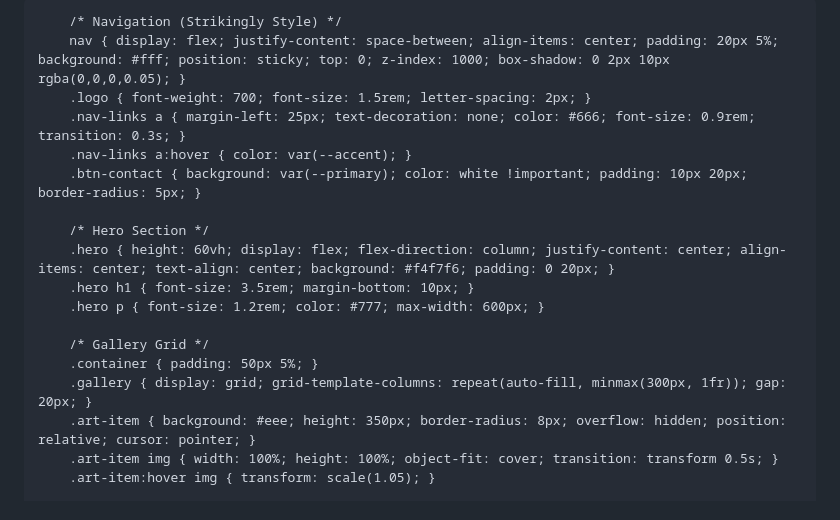
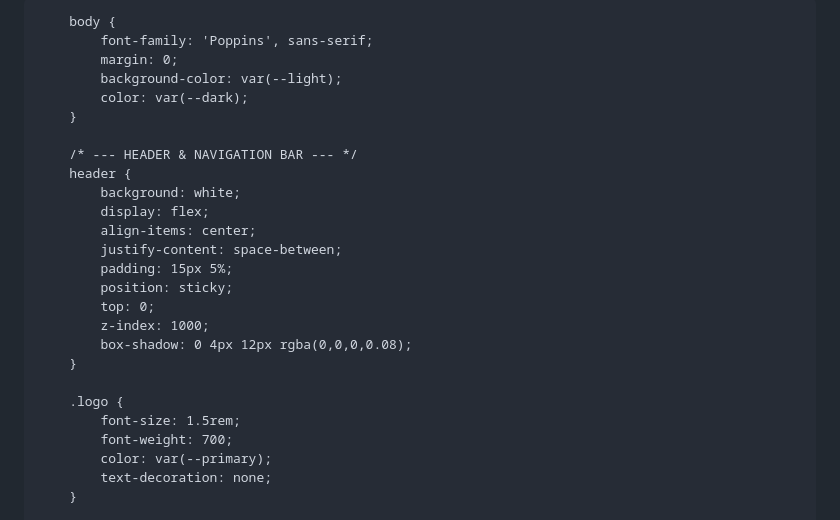
Before and after one commit to frezereshetu826-art/frezereshetu826-art.github.io, a Markdown page: README.md, the part around one of its changes. GitHub-like rendering.

```diff
--- a/README.md
+++ b/README.md
@@ -3,29 +3,40 @@
 <head>
     <meta charset="UTF-8">
     <meta name="viewport" content="width=device-width, initial-scale=1.0">
-    <title>Frezer Eshetu | Professional Artist</title>
-    <!-- Modern Fonts -->
-    <link href="https://fonts.googleapis.com/css2?family=Inter:wght@300;400;700&display=swap" rel="stylesheet">
+    <title>Gemini Design - Portfolio</title>
+    <link href="https://fonts.googleapis.com/css2?family=Poppins:wght@300;400;600&display=swap" rel="stylesheet">
     <style>
-        :root { --primary: #2c3e50; --accent: #3498db; --bg: #ffffff; }
-        body { font-family: 'Inter', sans-serif; margin: 0; color: #333; line-height: 1.6; }
+        :root {
+            --primary: #2563eb;
+            --dark: #0f172a;
+            --light: #f8fafc;
+            --accent: #3b82f6;
+        }
 
-        /* Navigation (Strikingly Style) */
-        nav { display: flex; justify-content: space-between; align-items: center; padding: 20px 5%; background: #fff; position: sticky; top: 0; z-index: 1000; box-shadow: 0 2px 10px rgba(0,0,0,0.05); }
-        .logo { font-weight: 700; font-size: 1.5rem; letter-spacing: 2px; }
-        .nav-links a { margin-left: 25px; text-decoration: none; color: #666; font-size: 0.9rem; transition: 0.3s; }
-        .nav-links a:hover { color: var(--accent); }
-        .btn-contact { background: var(--primary); color: white !important; padding: 10px 20px; border-radius: 5px; }
+        body {
+            font-family: 'Poppins', sans-serif;
+            margin: 0;
+            background-color: var(--light);
+            color: var(--dark);
+        }
 
-        /* Hero Section */
-        .hero { height: 60vh; display: flex; flex-direction: column; justify-content: center; align-items: center; text-align: center; background: #f4f7f6; padding: 0 20px; }
-        .hero h1 { font-size: 3.5rem; margin-bottom: 10px; }
-        .hero p { font-size: 1.2rem; color: #777; max-width: 600px; }
+        /* --- HEADER & NAVIGATION BAR --- */
+        header {
+            background: white;
+            display: flex;
+            align-items: center;
+            justify-content: space-between;
+            padding: 15px 5%;
+            position: sticky;
+            top: 0;
+            z-index: 1000;
+            box-shadow: 0 4px 12px rgba(0,0,0,0.08);
+        }
 
-        /* Gallery Grid */
-        .container { padding: 50px 5%; }
-        .gallery { display: grid; grid-template-columns: repeat(auto-fill, minmax(300px, 1fr)); gap: 20px; }
-        .art-item { background: #eee; height: 350px; border-radius: 8px; overflow: hidden; position: relative; cursor: pointer; }
-        .art-item img { width: 100%; height: 100%; object-fit: cover; transition: transform 0.5s; }
-        .art-item:hover img { transform: scale(1.05); }
+        .logo {
+            font-size: 1.5rem;
+            font-weight: 700;
+            color: var(--primary);
+            text-decoration: none;
+        }
 
```
Also changed, not shown: other parts of README.md (+92 -35 lines).
